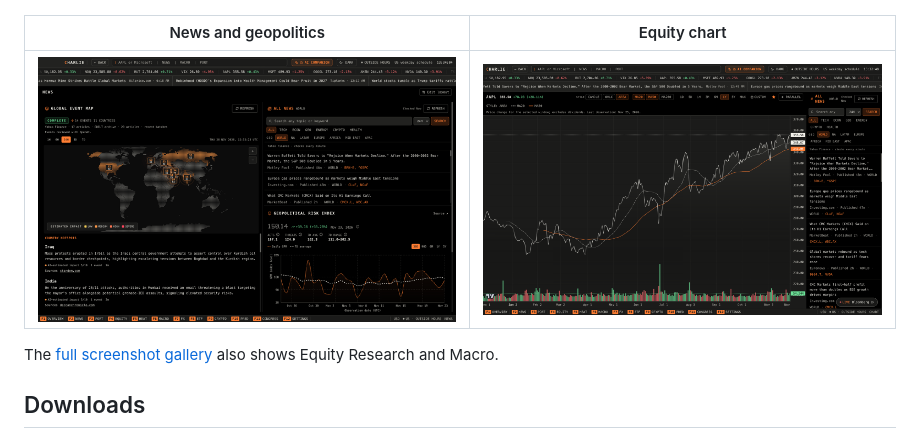
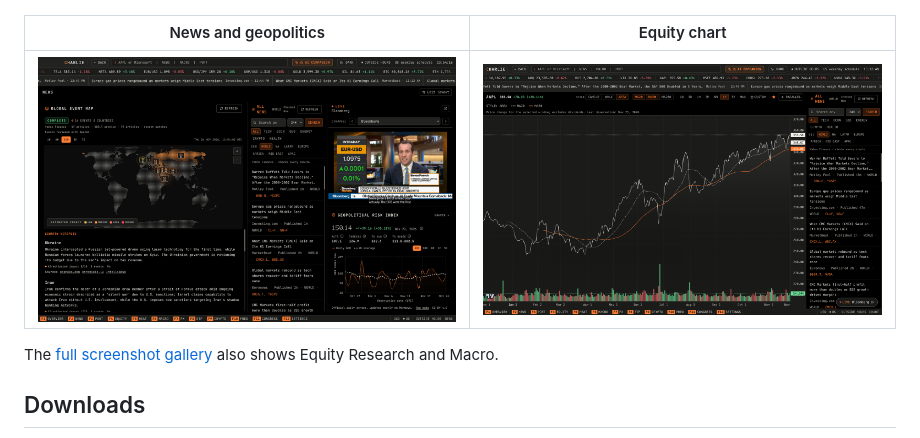
Before and after one commit to alcardaci/Charlie, a Markdown page: docs/releases/v1.1.0.md, the part around one of its changes. Rendered like a GitHub page; pictures changed too: docs/screenshots/news-geopolitics.png.

Commit message:
Show the live media player in the News release screenshot

```diff
--- a/docs/releases/v1.1.0.md
+++ b/docs/releases/v1.1.0.md
@@ -14,5 +14,5 @@ Charlie 1.1 brings a customizable graphite dashboard, index research, and congre
 
 | News and geopolitics | Equity chart |
 | --- | --- |
-| ![News workspace](https://raw.githubusercontent.com/alcardaci/Charlie/v1.1.0/docs/screenshots/news-geopolitics.png) | ![Apple price chart](https://raw.githubusercontent.com/alcardaci/Charlie/v1.1.0/docs/screenshots/aapl-chart.png) |
+| ![News workspace with the event map, headlines, Bloomberg live player, and geopolitical risk chart](https://raw.githubusercontent.com/alcardaci/Charlie/e95e2d3153e223bf10cbdeb29b2e0764c353dc94/docs/screenshots/news-geopolitics.png) | ![Apple price chart](https://raw.githubusercontent.com/alcardaci/Charlie/v1.1.0/docs/screenshots/aapl-chart.png) |
 
```
Also changed, not shown: other parts of docs/releases/v1.1.0.md (+1 -1 lines), README.md (+1 -1 lines).
